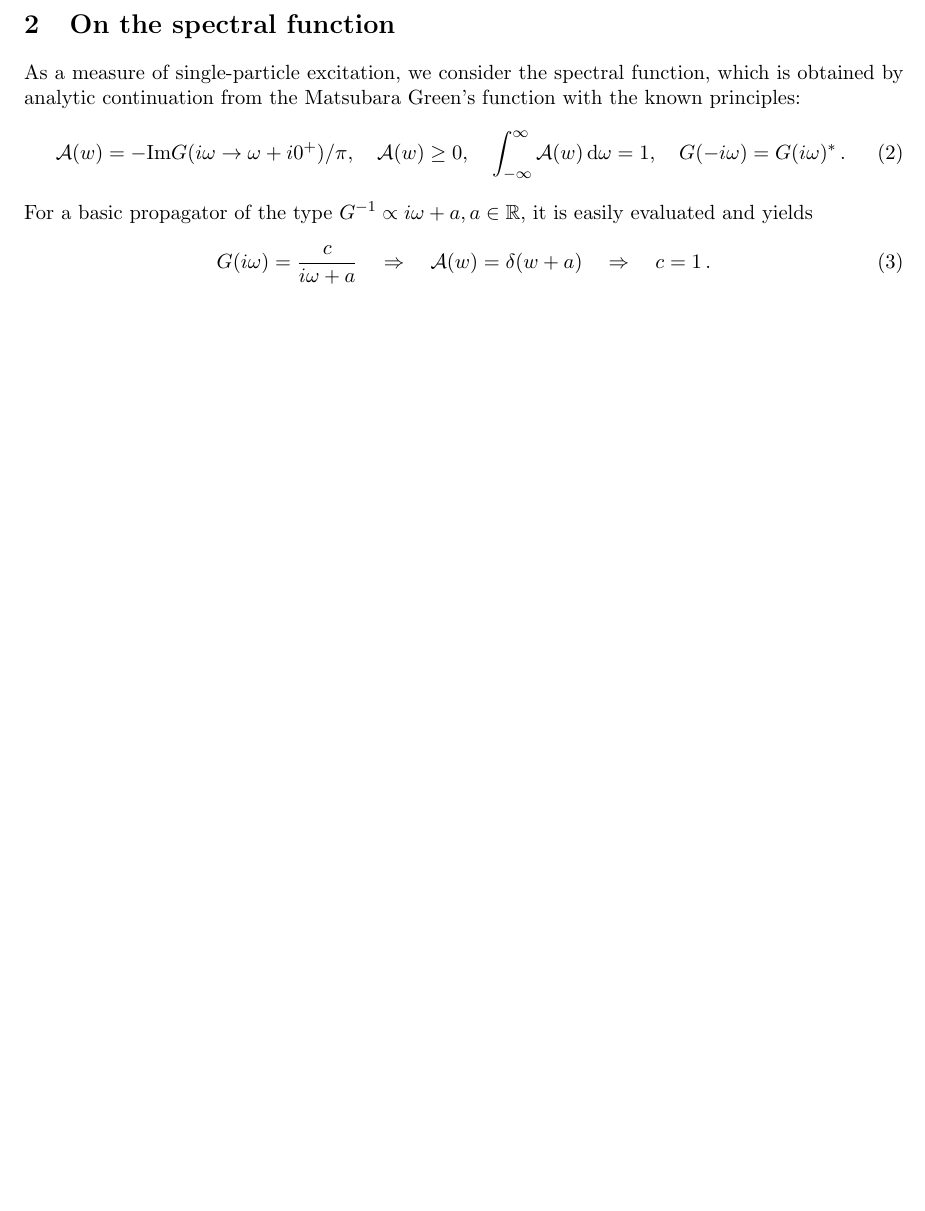
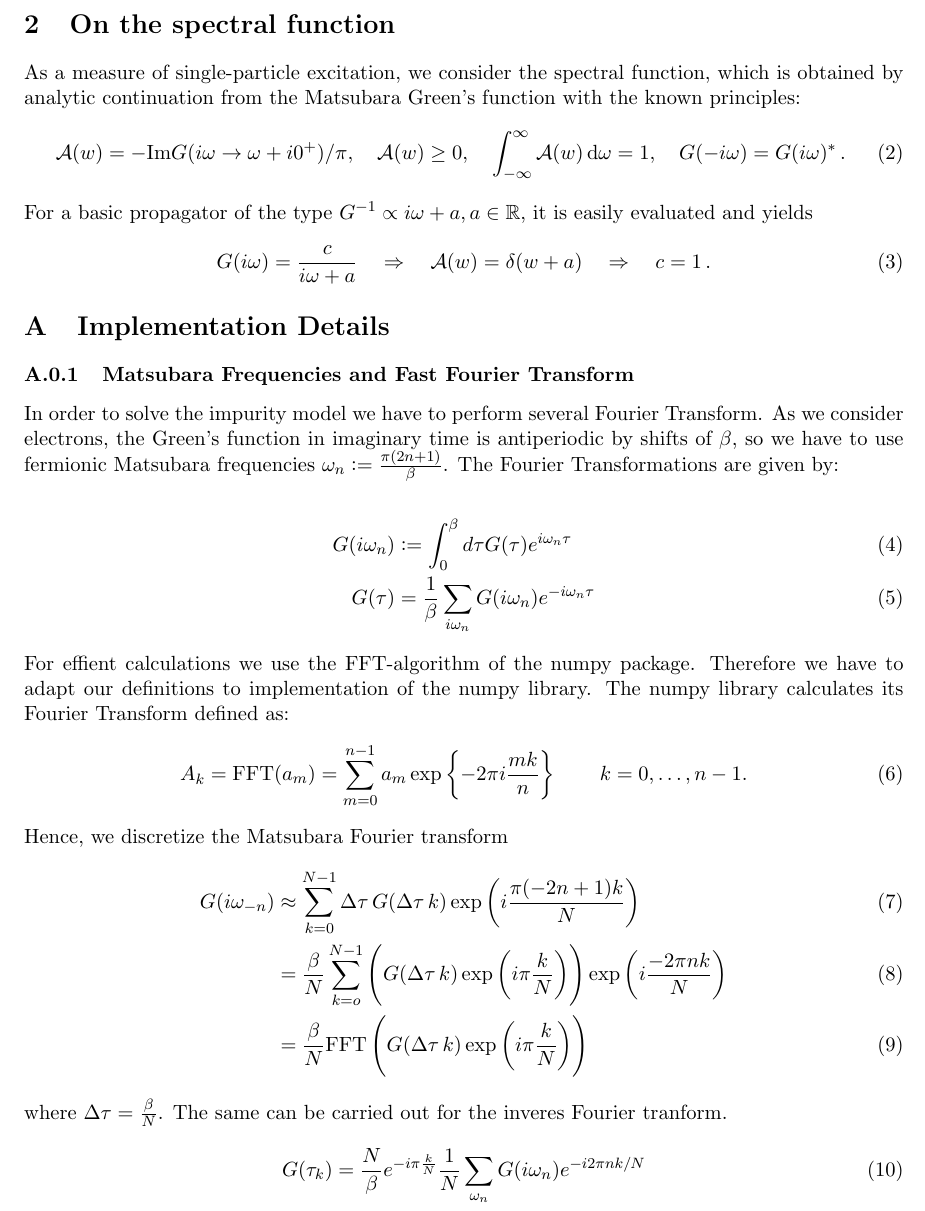
Before and after one commit to sprudel/DMFT, a LaTeX document (Documentation/report.tex, which reads Documentation/appendix.tex): part of page 2 of 2, cut so that both start at the same text, the shorter picture padded with empty space. Compiled offline with pdfLaTeX.

Commit message:
added appendix file

```diff
--- /dev/null
+++ b/Documentation/appendix.tex
@@ -0,0 +1,29 @@
+\begin{appendix}
+\section{Implementation Details}
+\subsubsection{Matsubara Frequencies and Fast Fourier Transform}
+In order to solve the impurity model we have to perform several Fourier Transform.
+As we consider electrons, the Green's function in imaginary time is antiperiodic by shifts of $\beta$, so we have to use fermionic Matsubara frequencies $ω_n:=\frac{π(2n+1)}{β}$.
+The Fourier Transformations are given by:
+
+\begin{align}
+  G(i ω_n) &:= \int_0^β dτ G(τ) e^{i ω_n τ}\\
+  G(τ) &= \frac{1}{β} \sum_{i ω_n} G(i ω_n) e^{-i ω_n τ}
+\end{align}
+For effient calculations we use the FFT-algorithm of the numpy package. Therefore we have to adapt our definitions to implementation of the numpy library. The numpy library calculates its Fourier Transform defined as:
+\begin{equation}
+  A_k = \mathrm{FFT}(a_m) =  \sum_{m=0}^{n-1} a_m \exp\left\{-2\pi i{mk \over n}\right\}
+   \qquad k = 0,\ldots,n-1.
+\end{equation}
+Hence, we discretize the Matsubara Fourier transform
+\begin{align}
+  G(i ω_{-n}) &\approx \sum_{k=0}^{N-1} \Delta τ \, G(\Delta τ \, k) \exp{\left(i \frac{π (-2n+1)k}{N}\right)}\\
+          &=\frac{\beta}{N} \sum_{k=o}^{N-1} \left( G(\Delta τ \, k)\exp{\left(i π \frac{k}{N}\right)}  \right)  \exp{\left(i \frac{-2 π n k}{N}\right)}\\
+          &= \frac{\beta}{N} \mathrm{FFT}\left( G(\Delta τ \, k)\exp{\left(i π \frac{k}{N}\right)}\right)
+\end{align}
+where $\Delta τ = \frac{\beta}{N}$.
+The same can be carried out for the inveres Fourier tranform.
+\begin{equation}
+  G(τ_k) = \frac{N}{β} e^{-i π \frac{k}{N}}\frac{1}{N}\sum_{ω_n}G(i ω_n) e^{-i 2π n k/N}
+\end{equation}
+
+\end{appendix}
--- a/Documentation/report.tex
+++ b/Documentation/report.tex
@@ -3,6 +3,8 @@
 \geometry{a4paper, top=27mm, left=25mm, right=20mm, bottom=20mm, headsep=0mm, footskip=12mm}
 
 \usepackage[english]{babel}
+\usepackage[utf8]{inputenc}
+\usepackage{uniinput}
 \usepackage{amsmath,amsfonts,amssymb}
 \usepackage{commath}
 
```
Also changed, not shown: Documentation/report.tex (2 more changed lines).
